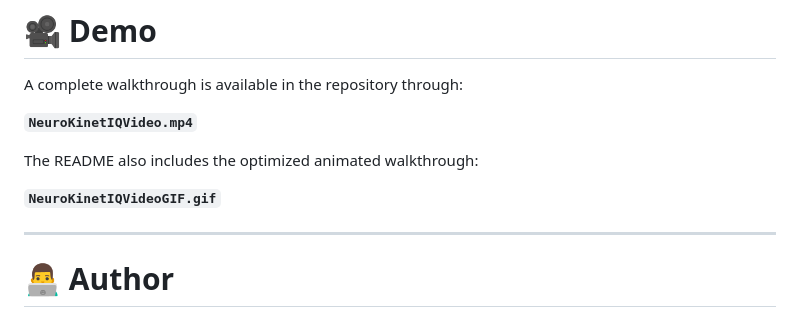
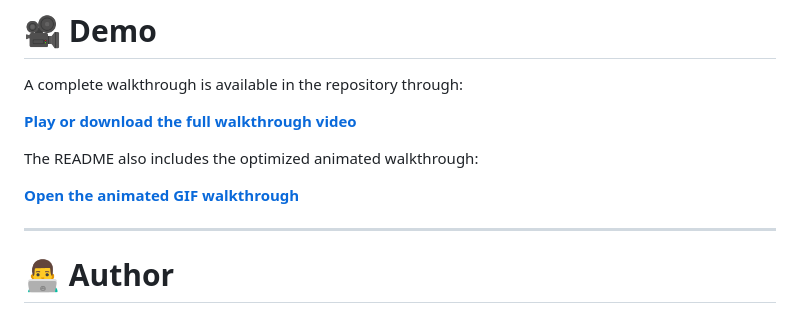
Before and after one commit to mihirgupta665/NeuroKinetIQ, a Markdown page: README.md, the part around the change. Drawn GitHub-style.

Commit message:
Make demo assets clickable in README

```diff
--- a/README.md
+++ b/README.md
@@ -1028,11 +1028,11 @@ It becomes the interface between the user and an AI coach.
 
 A complete walkthrough is available in the repository through:
 
-**`NeuroKinetIQVideo.mp4`**
+**[Play or download the full walkthrough video](videos/NeuroKinetIQVideo.mp4)**
 
 The README also includes the optimized animated walkthrough:
 
-**`NeuroKinetIQVideoGIF.gif`**
+**[Open the animated GIF walkthrough](NeuroKinetIQVideoGIF.gif)**
 
 ---
 
```
